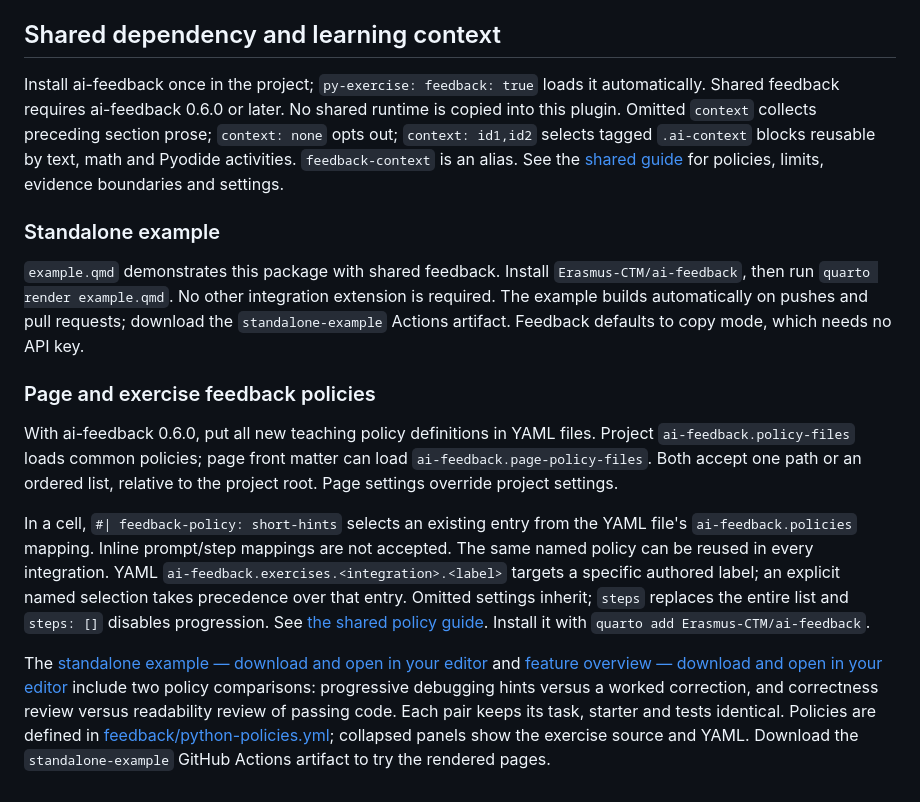
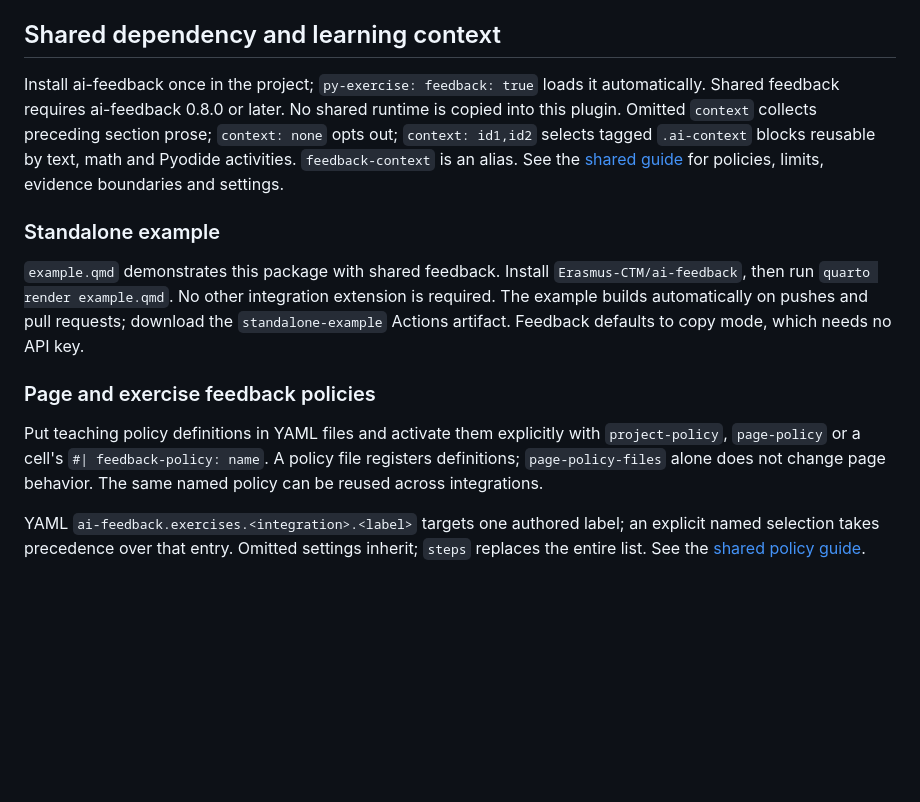
Before and after one commit to Erasmus-CTM/py-exercise, a Markdown page: docs/reference.md, the part around the change. GitHub-like rendering; blank space fills up the shorter version.

Commit message:
Complete teaching-policy reference migration
CTM-Review-Refs: {"ai-feedback":"f0493f8d386ce3c6d1d7291ef634fd00b31b58a4"}

```diff
--- a/docs/reference.md
+++ b/docs/reference.md
@@ -274,7 +274,7 @@ only registers definitions. See the [shared policy guide](https://github.com/Era
 ## Shared dependency and learning context
 
 Install ai-feedback once in the project; `py-exercise: feedback: true` loads it
-automatically. Shared feedback requires ai-feedback 0.6.0 or later.
+automatically. Shared feedback requires ai-feedback 0.8.0 or later.
 No shared runtime is copied into this plugin. Omitted `context` collects preceding
 section prose; `context: none` opts out; `context: id1,id2` selects tagged
 `.ai-context` blocks reusable by text, math and Pyodide activities.
@@ -288,25 +288,12 @@ for policies, limits, evidence boundaries and settings.
 
 ### Page and exercise feedback policies
 
-With ai-feedback 0.6.0, put all new teaching policy definitions in YAML files.
-Project `ai-feedback.policy-files` loads common policies; page front matter can
-load `ai-feedback.page-policy-files`. Both accept one path or an ordered list,
-relative to the project root. Page settings override project settings.
+Put teaching policy definitions in YAML files and activate them explicitly with
+`project-policy`, `page-policy` or a cell's `#| feedback-policy: name`. A policy
+file registers definitions; `page-policy-files` alone does not change page
+behavior. The same named policy can be reused across integrations.
 
-In a cell, `#| feedback-policy: short-hints` selects an existing entry from the
-YAML file's `ai-feedback.policies` mapping. Inline prompt/step mappings are not
-accepted. The same named policy can be reused in every integration. YAML
-`ai-feedback.exercises.<integration>.<label>` targets a specific authored label;
+YAML `ai-feedback.exercises.<integration>.<label>` targets one authored label;
 an explicit named selection takes precedence over that entry. Omitted settings
-inherit; `steps` replaces the entire list and `steps: []` disables progression.
-See [the shared policy guide](https://github.com/Erasmus-CTM/ai-feedback/blob/main/docs/feedback-policies.md).
-Install it with `quarto add Erasmus-CTM/ai-feedback`.
-
-The [standalone example — download and open in your editor](https://github.com/Erasmus-CTM/py-exercise/blob/main/example.qmd) and
-[feature overview — download and open in your editor](https://github.com/Erasmus-CTM/py-exercise/blob/main/example-en.qmd) include two policy
-comparisons: progressive debugging hints versus a worked correction, and
-correctness review versus readability review of passing code. Each pair keeps
-its task, starter and tests identical. Policies are defined in
-[feedback/python-policies.yml](../feedback/python-policies.yml); collapsed panels
-show the exercise source and YAML. Download the `standalone-example` GitHub
-Actions artifact to try the rendered pages.
+inherit; `steps` replaces the entire list. See the
+[shared policy guide](https://github.com/Erasmus-CTM/ai-feedback/blob/main/docs/feedback-policies.md).
```
